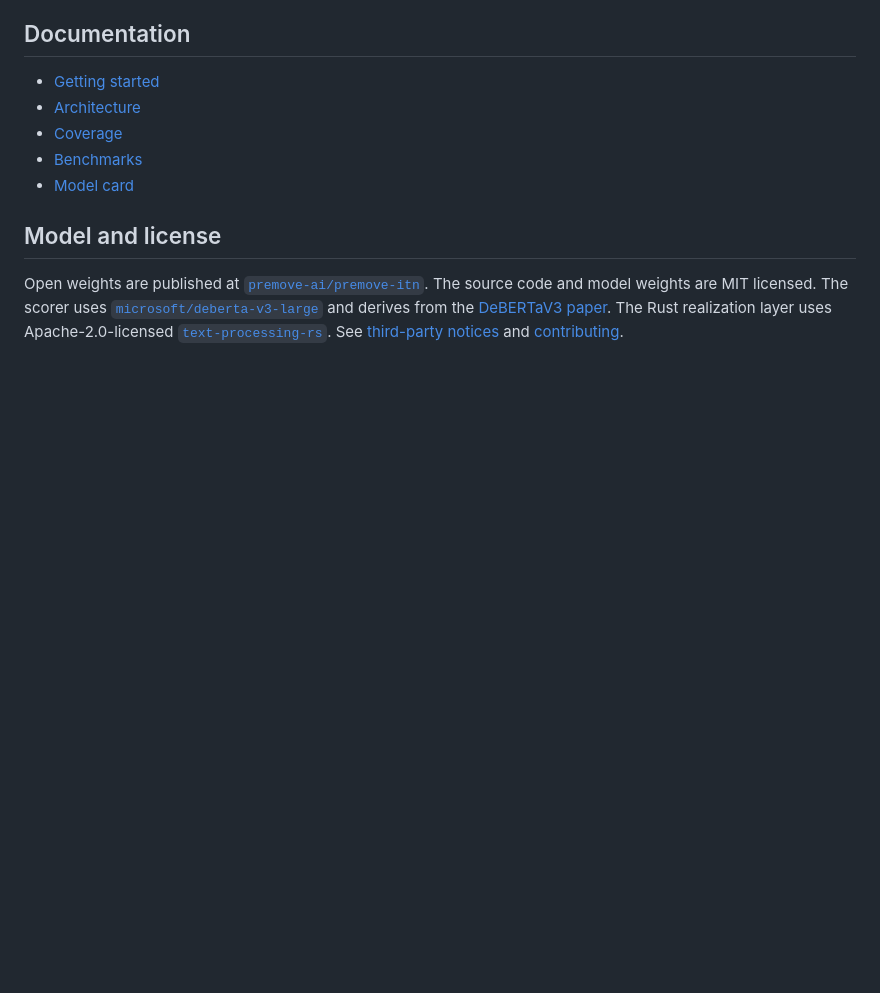
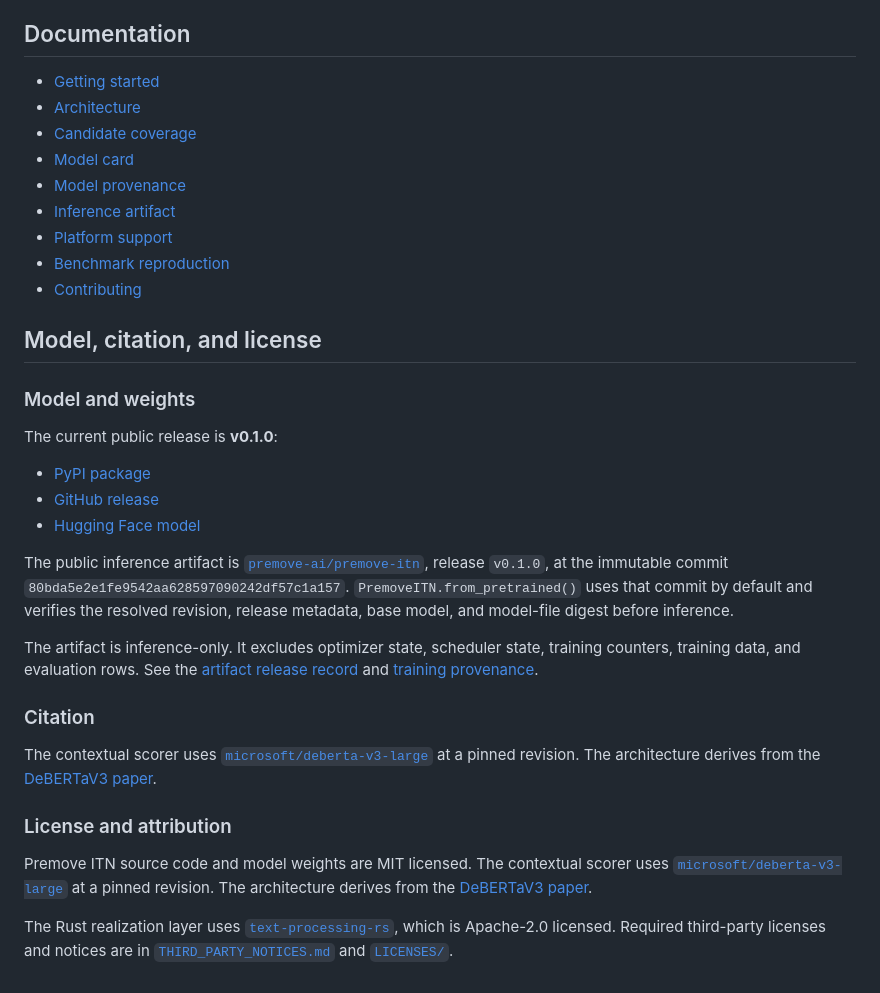
Before and after one commit to premove-ai/premove-itn, a Markdown page: README.md, the part around one of its changes. Drawn GitHub-style; blank space fills up the shorter version.

```diff
--- a/README.md
+++ b/README.md
@@ -136,18 +187,51 @@ grammar is left unchanged.
 
 - [Getting started](docs/getting-started.md)
 - [Architecture](docs/architecture.md)
-- [Coverage](docs/rust-candidate-coverage.md)
-- [Benchmarks](benchmarks/README.md)
+- [Candidate coverage](docs/rust-candidate-coverage.md)
 - [Model card](docs/model-card.md)
+- [Model provenance](docs/model-provenance.md)
+- [Inference artifact](docs/inference-artifact.md)
+- [Platform support](docs/platform-support.md)
+- [Benchmark reproduction](benchmarks/README.md)
+- [Contributing](CONTRIBUTING.md)
 
-## Model and license
+## Model, citation, and license
 
-Open weights are published at
-[`premove-ai/premove-itn`](https://huggingface.co/premove-ai/premove-itn).
-The source code and model weights are MIT licensed. The scorer uses
+### Model and weights
+
+The current public release is **v0.1.0**:
+
+- [PyPI package](https://pypi.org/project/premove-itn/)
+- [GitHub release](https://github.com/premove-ai/premove-itn/releases/tag/v0.1.0)
+- [Hugging Face model](https://huggingface.co/premove-ai/premove-itn/tree/v0.1.0)
+
+The public inference artifact is
+[`premove-ai/premove-itn`](https://huggingface.co/premove-ai/premove-itn),
+release `v0.1.0`, at the immutable commit
+`80bda5e2e1fe9542aa628597090242df57c1a157`. `PremoveITN.from_pretrained()`
+uses that commit by default and verifies the resolved revision, release
+metadata, base model, and model-file digest before inference.
+
+The artifact is inference-only. It excludes optimizer state, scheduler state,
+training counters, training data, and evaluation rows. See the
+[artifact release record](docs/inference-artifact.md) and
+[training provenance](docs/model-provenance.md).
+
+### Citation
+
+The contextual scorer uses
 [`microsoft/deberta-v3-large`](https://huggingface.co/microsoft/deberta-v3-large)
-and derives from the [DeBERTaV3 paper](https://arxiv.org/abs/2111.09543). The
-Rust realization layer uses Apache-2.0-licensed
-[`text-processing-rs`](https://github.com/FluidInference/text-processing-rs).
-See [third-party notices](THIRD_PARTY_NOTICES.md) and
-[contributing](CONTRIBUTING.md).
+at a pinned revision. The architecture derives from the
+[DeBERTaV3 paper](https://arxiv.org/abs/2111.09543).
+
+### License and attribution
+
+Premove ITN source code and model weights are MIT licensed. The contextual
+scorer uses [`microsoft/deberta-v3-large`](https://huggingface.co/microsoft/deberta-v3-large)
+at a pinned revision. The architecture derives from the
+[DeBERTaV3 paper](https://arxiv.org/abs/2111.09543).
+
+The Rust realization layer uses
+[`text-processing-rs`](https://github.com/FluidInference/text-processing-rs),
+which is Apache-2.0 licensed. Required third-party licenses and notices are in
+[`THIRD_PARTY_NOTICES.md`](THIRD_PARTY_NOTICES.md) and [`LICENSES/`](LICENSES/).
```
Also changed, not shown: other parts of README.md (+99 -48 lines).
